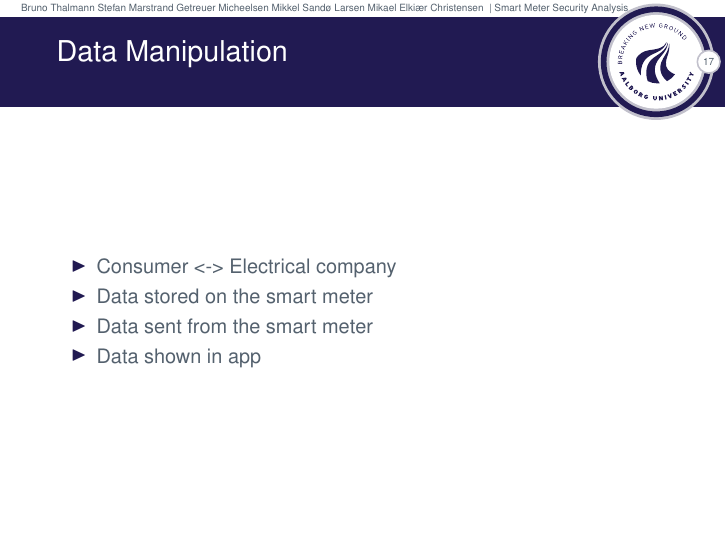
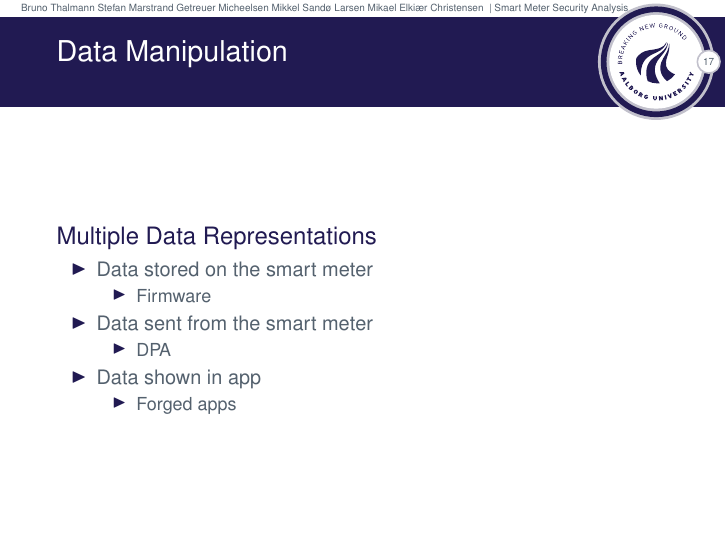
Before and after one commit to des904e15/presentation, LaTeX slides (presentation.tex, which reads slides/attacktrees.tex): page 21 of 22. Compiled offline with pdfLaTeX.

Commit message:
data manipulation detailed

```diff
--- a/slides/attacktrees.tex
+++ b/slides/attacktrees.tex
@@ -334,11 +334,22 @@
 
 \end{frame}
 
+
 \begin{frame}{Data Manipulation}
+  \begin{block}{Multiple Data Representations}
   \begin{itemize}
-    \item Consumer <-> Electrical company
     \item Data stored on the smart meter
+    \begin{itemize}
+      \item Firmware
+    \end{itemize}
     \item Data sent from the smart meter
+    \begin{itemize}
+      \item DPA
+    \end{itemize}
     \item Data shown in app
+    \begin{itemize}
+      \item Forged apps
+    \end{itemize}
   \end{itemize}
+\end{block}
 \end{frame}
```
